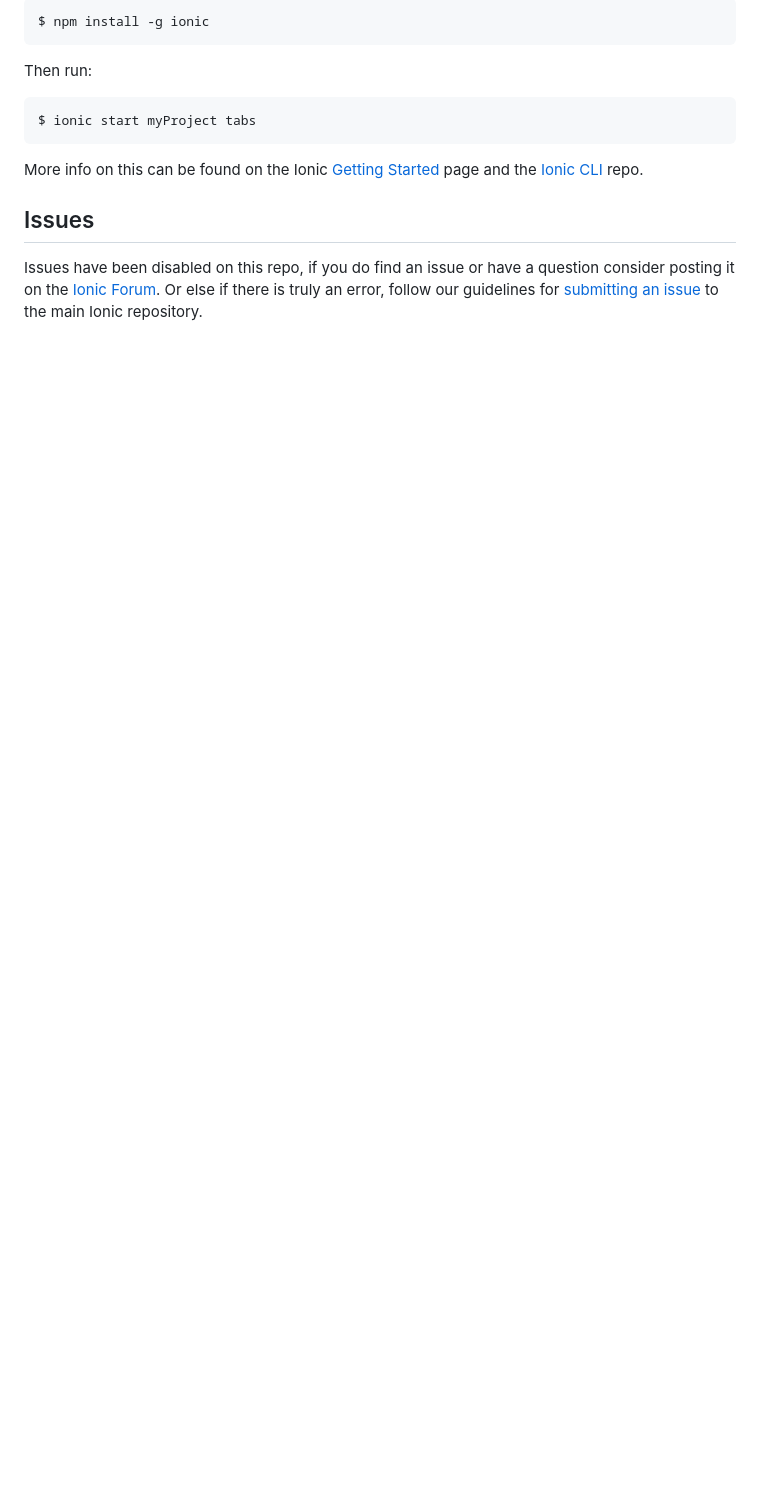
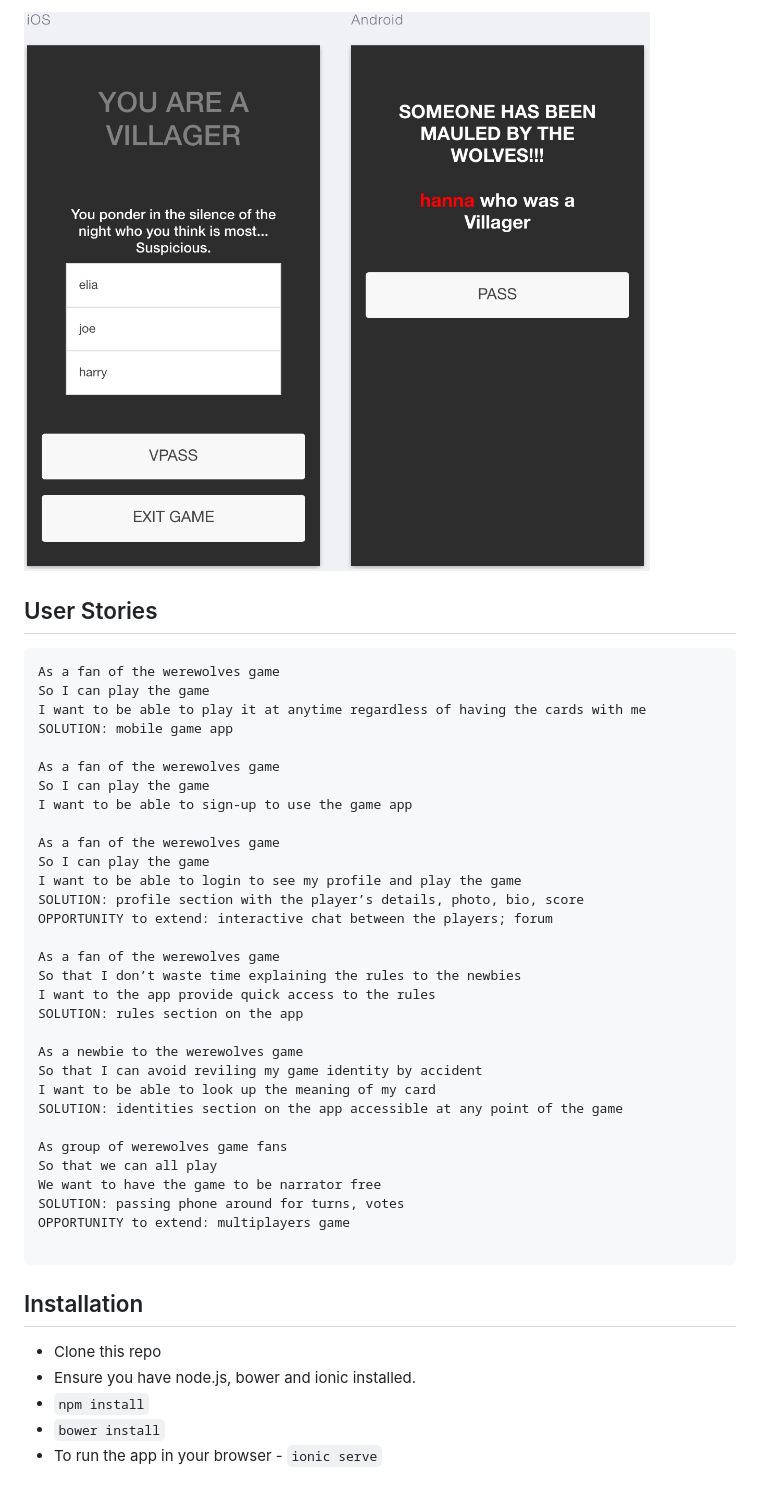
Before and after one commit to elibar-uk/werewolves_frontend, a Markdown page: README.md, the part around the change printed below. GitHub-like rendering; pictures changed too: www/img/screenshot6.png (added); blank space fills up the shorter version.

````diff
--- a/README.md
+++ b/README.md
@@ -12,15 +13,46 @@ For example, to start a new Ionic project with the default tabs interface, make
 
-```bash
-$ npm install -g ionic
+![view 6](www/img/screenshot6.png?raw=true)
+
+User Stories
+------------
+```
+As a fan of the werewolves game
+So I can play the game
+I want to be able to play it at anytime regardless of having the cards with me
+SOLUTION: mobile game app
+
+As a fan of the werewolves game
+So I can play the game
+I want to be able to sign-up to use the game app
+
+As a fan of the werewolves game
+So I can play the game
+I want to be able to login to see my profile and play the game
+SOLUTION: profile section with the player’s details, photo, bio, score
+OPPORTUNITY to extend: interactive chat between the players; forum
+
+As a fan of the werewolves game
+So that I don’t waste time explaining the rules to the newbies
+I want to the app provide quick access to the rules
+SOLUTION: rules section on the app
+
+As a newbie to the werewolves game
+So that I can avoid reviling my game identity by accident
+I want to be able to look up the meaning of my card
+SOLUTION: identities section on the app accessible at any point of the game
+
+As group of werewolves game fans
+So that we can all play
+We want to have the game to be narrator free
+SOLUTION: passing phone around for turns, votes
+OPPORTUNITY to extend: multiplayers game
+
 ```
 
-Then run:
-
-```bash
-$ ionic start myProject tabs
-```
-
-More info on this can be found on the Ionic [Getting Started](http://ionicframework.com/getting-started) page and the [Ionic CLI](https://github.com/driftyco/ionic-cli) repo.
-
-## Issues
-Issues have been disabled on this repo, if you do find an issue or have a question consider posting it on the [Ionic Forum](http://forum.ionicframework.com/).  Or else if there is truly an error, follow our guidelines for [submitting an issue](http://ionicframework.com/submit-issue/) to the main Ionic repository.
+Installation
+-------
+- Clone this repo
+- Ensure you have node.js, bower and ionic installed.
+- `npm install`
+- `bower install`
+- To run the app in your browser - `ionic serve`
````
Also changed, not shown: other parts of README.md (+7 -6 lines), www/img/screenshot1.png (added), www/img/screenshot3.png (added), www/img/screenshot4.png (added), www/img/screenshot5.png (added), 2 other files.
